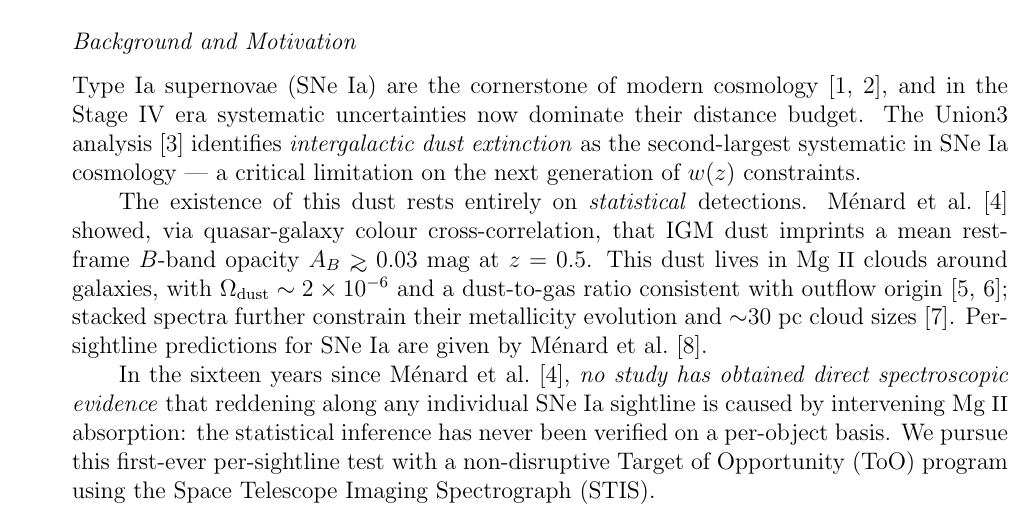
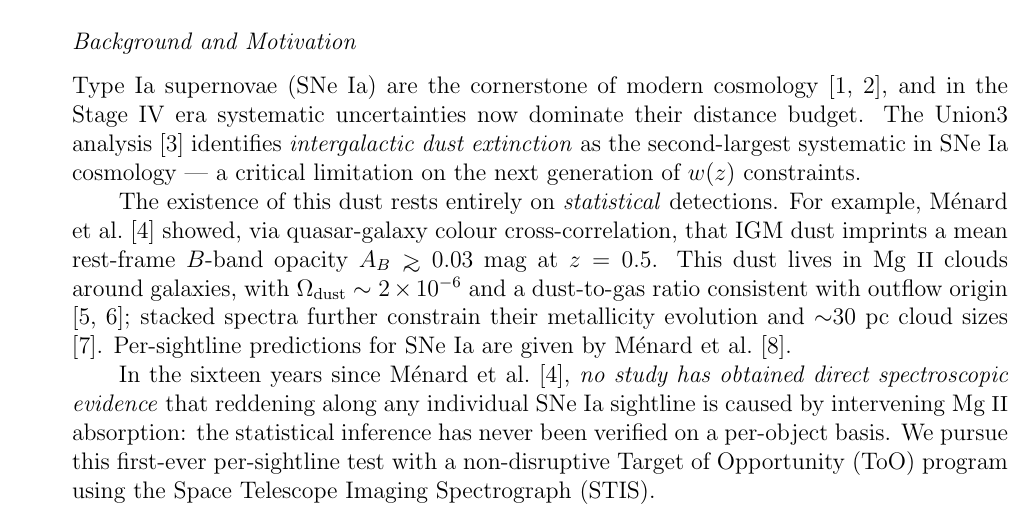
Before and after one commit to naosuzuki/HSTCycle-34_SNIaIGM, a LaTeX document (ms.tex): part of page 1 of 6, cut so that both start at the same text. Compiled offline with pdfLaTeX.

Commit message:
Updates from Overleaf

```diff
--- a/ms.tex
+++ b/ms.tex
@@ -30,7 +30,6 @@
 \usepackage{graphicx}
 \usepackage[numbers,sort&compress]{natbib}
 \usepackage{amsmath}
-\usepackage{aas_macros}
 
 \begin{document}
 
@@ -53,7 +52,7 @@ second-largest systematic in SNe~Ia cosmology --- a critical limitation
 on the next generation of $w(z)$ constraints.
 
 The existence of this dust rests entirely on \emph{statistical}
-detections. \citet{Menard2010} showed, via quasar-galaxy colour
+detections. For example, \citet{Menard2010} showed, via quasar-galaxy colour
 cross-correlation, that IGM dust imprints a mean rest-frame $B$-band
 opacity $A_B\gtrsim0.03$~mag at $z=0.5$. This dust lives in \ion{Mg}{2}
 clouds around galaxies, with $\Omega_{\rm dust}\sim2\times10^{-6}$ and a
```
